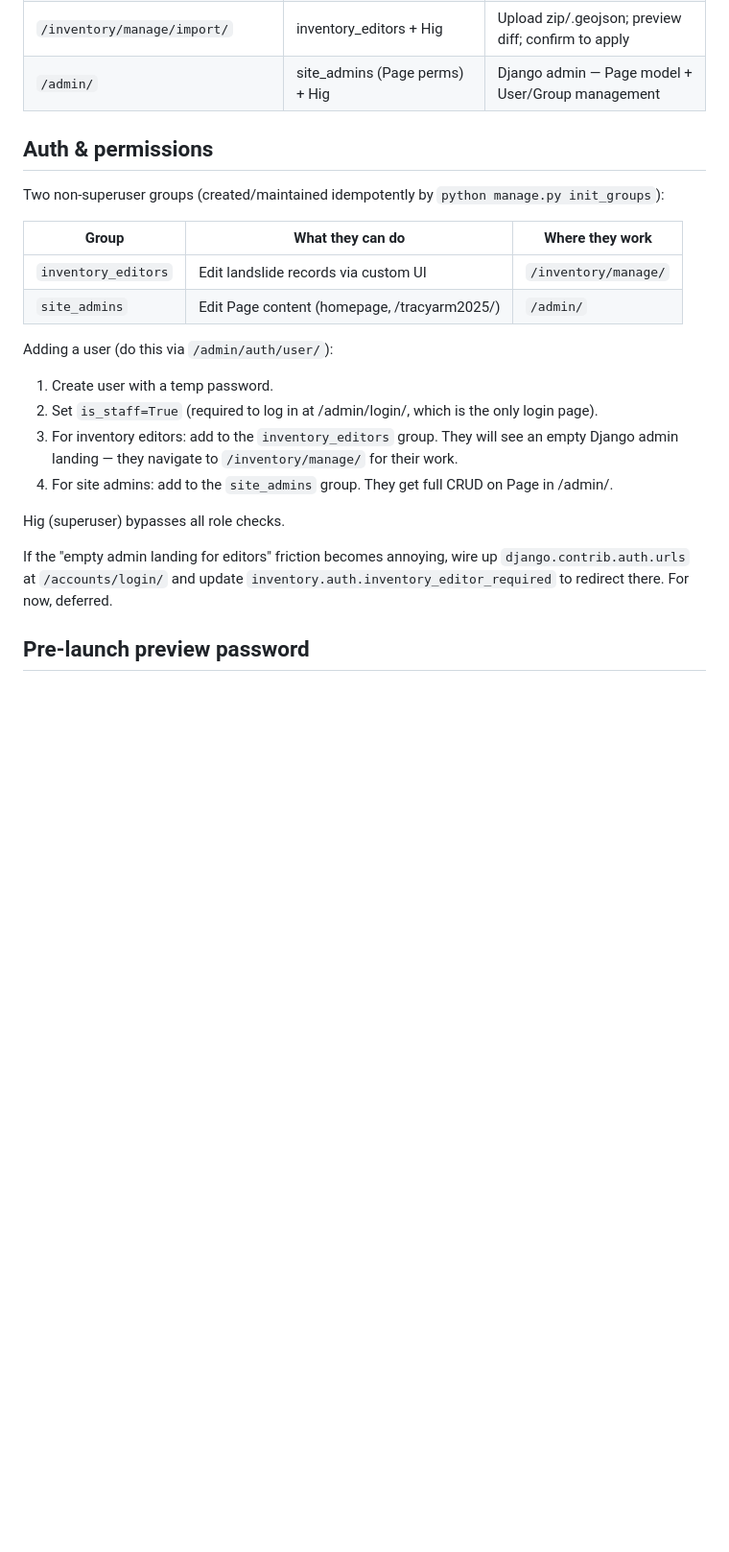
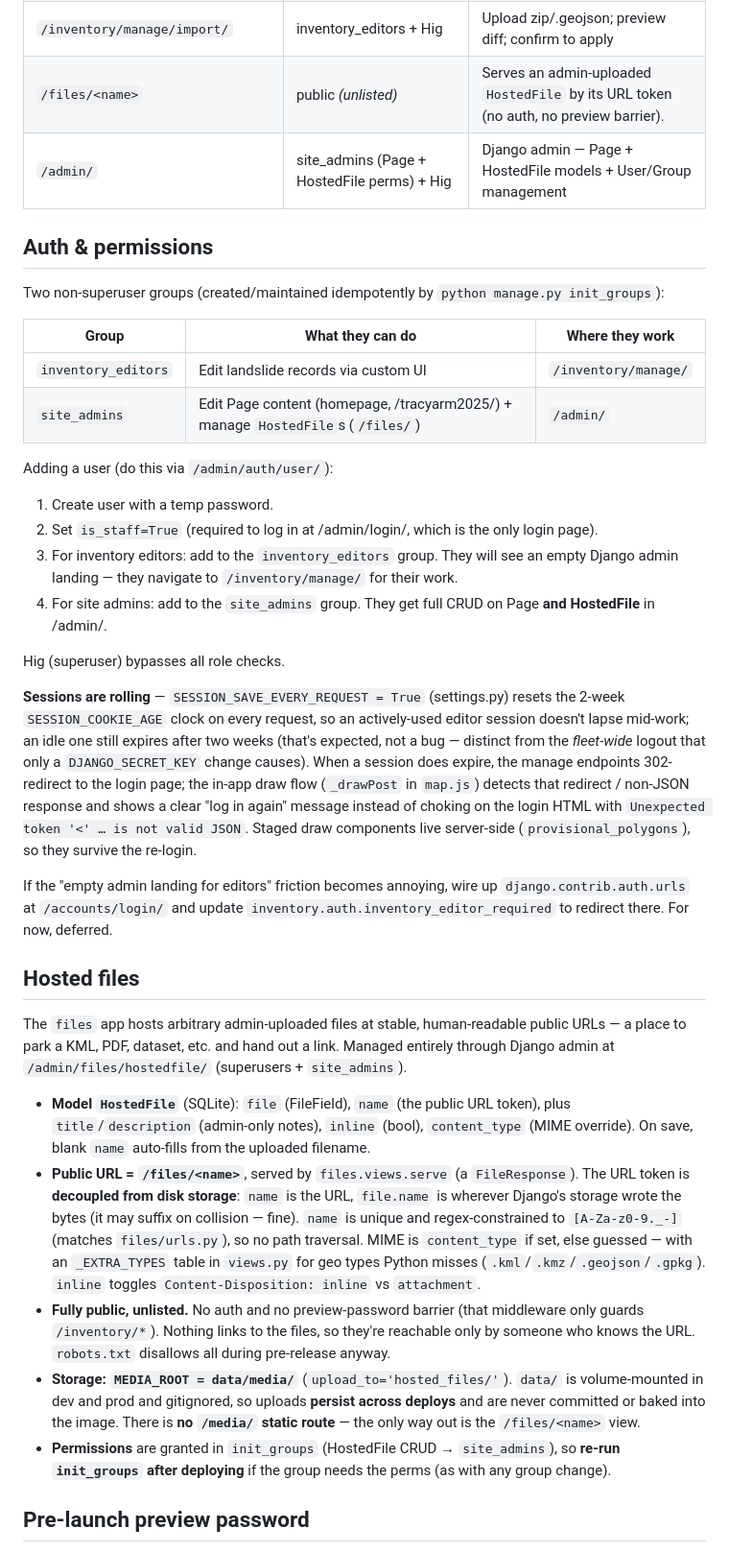
Before and after one commit to hig314/landslidescience, a Markdown page: CLAUDE.md, the part around one of its changes. Shown at 96% size. Rendered like a GitHub page; blank space fills up the shorter version.

Commit message:
docs(CLAUDE.md): document the files app (public hosted files at /files/<name>)
Layout + URL map rows, site_admins now manage HostedFile, and a dedicated
Hosted files section covering the model, URL-token/disk decoupling, unlisted
public access, data/media persistence, and the init_groups perms step.

Co-Authored-By: Claude Opus 4.8 (1M context) <noreply@anthropic.com>

```diff
--- a/CLAUDE.md
+++ b/CLAUDE.md
@@ -48,7 +49,8 @@ pushing untested code to GH.
 | `/inventory/manage/settings/` | inventory_editors + Hig | Map display settings (colors, point sizes) |
 | `/inventory/export/` | public *(behind preview password)* | Download zip of GeoJSON + QGIS .qml styles |
 | `/inventory/manage/import/` | inventory_editors + Hig | Upload zip/.geojson; preview diff; confirm to apply |
-| `/admin/` | site_admins (Page perms) + Hig | Django admin — Page model + User/Group management |
+| `/files/<name>` | public *(unlisted)* | Serves an admin-uploaded `HostedFile` by its URL token (no auth, no preview barrier). |
+| `/admin/` | site_admins (Page + HostedFile perms) + Hig | Django admin — Page + HostedFile models + User/Group management |
 
 ## Auth & permissions
 
@@ -57,17 +59,29 @@ Two non-superuser groups (created/maintained idempotently by `python manage.py i
 | Group | What they can do | Where they work |
 |---|---|---|
 | `inventory_editors` | Edit landslide records via custom UI | `/inventory/manage/` |
-| `site_admins` | Edit Page content (homepage, /tracyarm2025/) | `/admin/` |
+| `site_admins` | Edit Page content (homepage, /tracyarm2025/) + manage `HostedFile`s (`/files/`) | `/admin/` |
 
 Adding a user (do this via `/admin/auth/user/`):
 1. Create user with a temp password.
 2. Set `is_staff=True` (required to log in at /admin/login/, which is the only login page).
 3. For inventory editors: add to the `inventory_editors` group. They will see an empty Django admin landing — they navigate to `/inventory/manage/` for their work.
-4. For site admins: add to the `site_admins` group. They get full CRUD on Page in /admin/.
+4. For site admins: add to the `site_admins` group. They get full CRUD on Page **and HostedFile** in /admin/.
 
 Hig (superuser) bypasses all role checks.
 
+**Sessions are rolling** — `SESSION_SAVE_EVERY_REQUEST = True` (settings.py) resets the 2-week `SESSION_COOKIE_AGE` clock on every request, so an actively-used editor session doesn't lapse mid-work; an idle one still expires after two weeks (that's expected, not a bug — distinct from the *fleet-wide* logout that only a `DJANGO_SECRET_KEY` change causes). When a session does expire, the manage endpoints 302-redirect to the login page; the in-app draw flow (`_drawPost` in `map.js`) detects that redirect / non-JSON response and shows a clear "log in again" message instead of choking on the login HTML with `Unexpected token '<' … is not valid JSON`. Staged draw components live server-side (`provisional_polygons`), so they survive the re-login.
+
 If the "empty admin landing for editors" friction becomes annoying, wire up `django.contrib.auth.urls` at `/accounts/login/` and update `inventory.auth.inventory_editor_required` to redirect there. For now, deferred.
+
+## Hosted files
+
+The `files` app hosts arbitrary admin-uploaded files at stable, human-readable public URLs — a place to park a KML, PDF, dataset, etc. and hand out a link. Managed entirely through Django admin at `/admin/files/hostedfile/` (superusers + `site_admins`).
+
+- **Model `HostedFile`** (SQLite): `file` (FileField), `name` (the public URL token), plus `title`/`description` (admin-only notes), `inline` (bool), `content_type` (MIME override). On save, blank `name` auto-fills from the uploaded filename.
+- **Public URL = `/files/<name>`**, served by `files.views.serve` (a `FileResponse`). The URL token is **decoupled from disk storage**: `name` is the URL, `file.name` is wherever Django's storage wrote the bytes (it may suffix on collision — fine). `name` is unique and regex-constrained to `[A-Za-z0-9._-]` (matches `files/urls.py`), so no path traversal. MIME is `content_type` if set, else guessed — with an `_EXTRA_TYPES` table in `views.py` for geo types Python misses (`.kml`/`.kmz`/`.geojson`/`.gpkg`). `inline` toggles `Content-Disposition: inline` vs `attachment`.
+- **Fully public, unlisted.** No auth and no preview-password barrier (that middleware only guards `/inventory/*`). Nothing links to the files, so they're reachable only by someone who knows the URL. `robots.txt` disallows all during pre-release anyway.
+- **Storage: `MEDIA_ROOT = data/media/`** (`upload_to='hosted_files/'`). `data/` is volume-mounted in dev and prod and gitignored, so uploads **persist across deploys** and are never committed or baked into the image. There is **no `/media/` static route** — the only way out is the `/files/<name>` view.
+- **Permissions** are granted in `init_groups` (HostedFile CRUD → `site_admins`), so **re-run `init_groups` after deploying** if the group needs the perms (as with any group change).
 
 ## Pre-launch preview password
 
```
Also changed, not shown: other parts of CLAUDE.md (+1 -0 lines).
